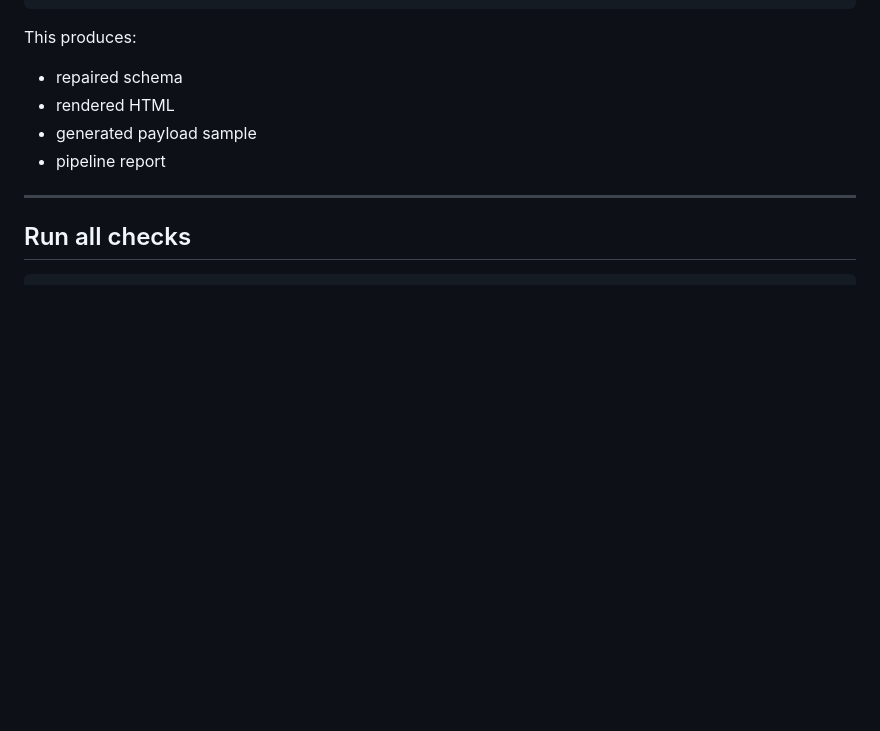
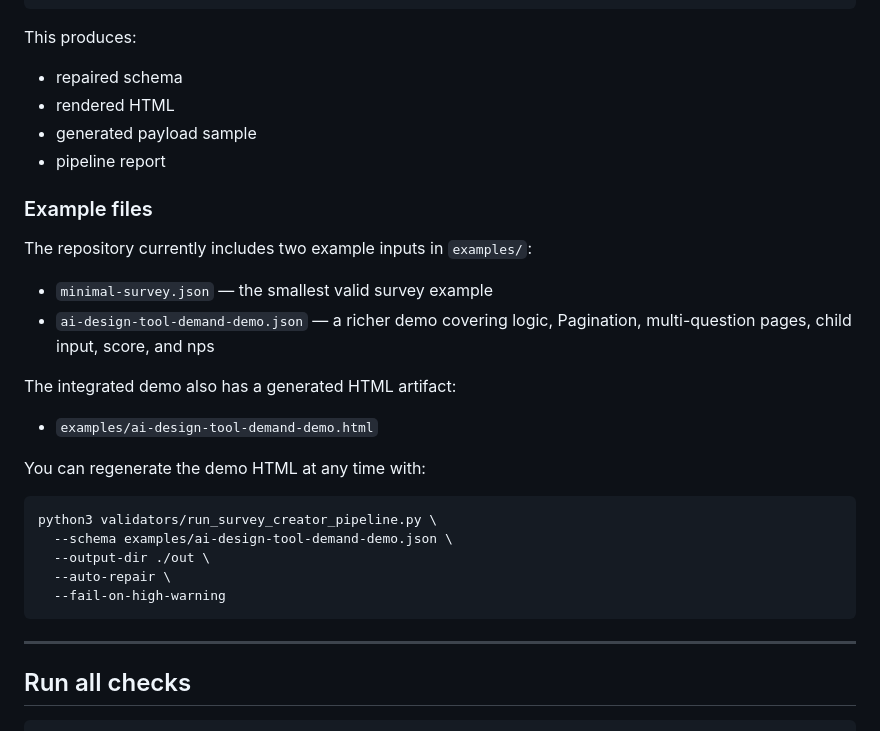
Before and after one commit to Peter-0605/survey-creator-skill, a Markdown page: README.md, the part around the change. Drawn GitHub-style; blank space fills up the shorter version.

````diff
--- a/README.md
+++ b/README.md
@@ -228,6 +228,27 @@ This produces:
 - generated payload sample
 - pipeline report
 
+### Example files
+
+The repository currently includes two example inputs in `examples/`:
+
+- `minimal-survey.json` — the smallest valid survey example
+- `ai-design-tool-demand-demo.json` — a richer demo covering logic, Pagination, multi-question pages, child input, score, and nps
+
+The integrated demo also has a generated HTML artifact:
+
+- `examples/ai-design-tool-demand-demo.html`
+
+You can regenerate the demo HTML at any time with:
+
+```bash
+python3 validators/run_survey_creator_pipeline.py \
+  --schema examples/ai-design-tool-demand-demo.json \
+  --output-dir ./out \
+  --auto-repair \
+  --fail-on-high-warning
+```
+
 ---
 
 ## Run all checks
````
Also changed, not shown: README.zh-CN.md (+21 -0 lines).
